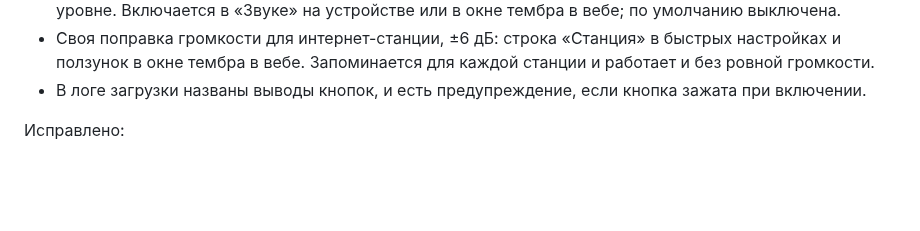
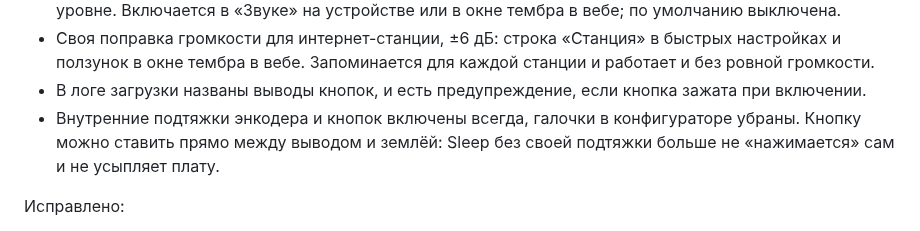
Before and after one commit to jmper-ha/jradio, a Markdown page: doc/changelog.md, the part around the change. GitHub-like rendering; blank space fills up the shorter version.

Commit message:
docs: always-on pull-ups in the changelog for the next version
Co-Authored-By: Claude Opus 5.5 <noreply@anthropic.com>

```diff
--- a/doc/changelog.md
+++ b/doc/changelog.md
@@ -20,6 +20,9 @@
   станции и работает и без ровной громкости.
 - В логе загрузки названы выводы кнопок, и есть предупреждение, если кнопка
   зажата при включении.
+- Внутренние подтяжки энкодера и кнопок включены всегда, галочки в
+  конфигураторе убраны. Кнопку можно ставить прямо между выводом и землёй:
+  Sleep без своей подтяжки больше не «нажимается» сам и не усыпляет плату.
 
 Исправлено:
 - Перебои связи: станция больше не сдаётся с «Не удалось подключиться». Пока
```
Also changed, not shown: doc/changelog.en.md (+4 -0 lines).
